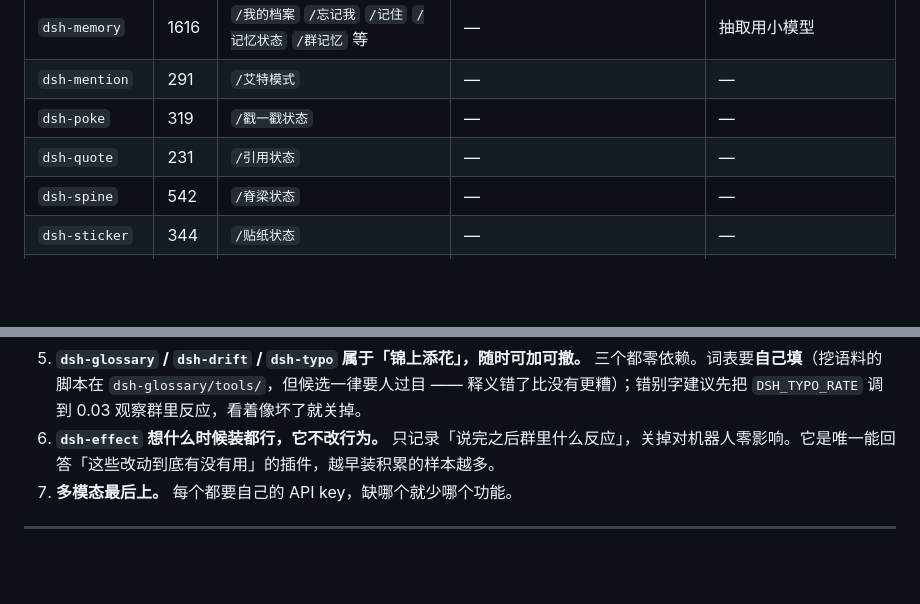
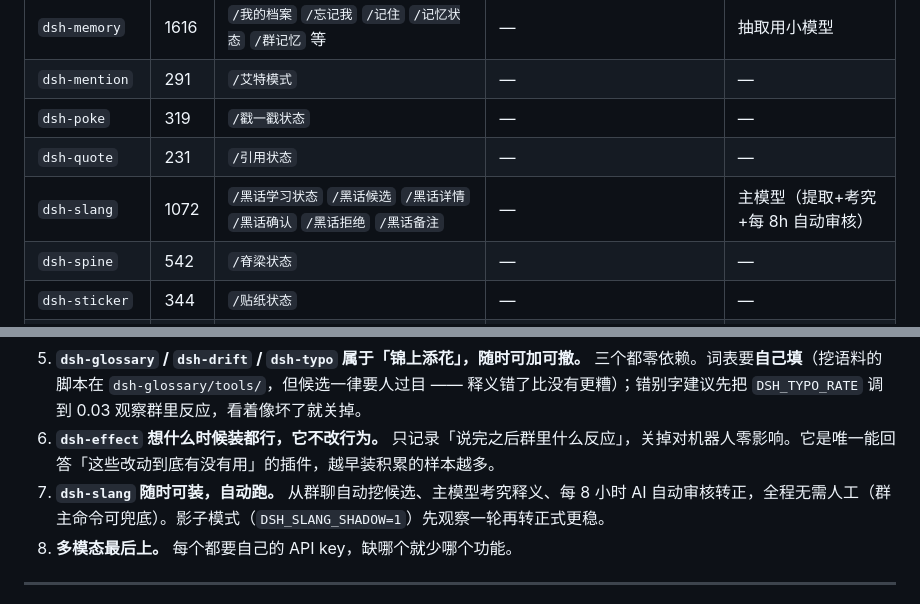
Before and after one commit to nanbengxian-cyber/dafeiyu-qq-bot, a Markdown page: plugins/README.md, 2 parts joined by grey strips. Rendered like a GitHub page; blank space fills up the shorter version.

```diff
--- a/plugins/README.md
+++ b/plugins/README.md
@@ -37,6 +37,7 @@ All configuration is via environment variables (put them in docker-compose's `en
 | `dsh-mention` | 291 | `/艾特模式` | — | — |
 | `dsh-poke` | 319 | `/戳一戳状态` | — | — |
 | `dsh-quote` | 231 | `/引用状态` | — | — |
+| `dsh-slang` | 1072 | `/黑话学习状态` `/黑话候选` `/黑话详情` `/黑话确认` `/黑话拒绝` `/黑话备注` | — | 主模型（提取+考究+每 8h 自动审核） |
 | `dsh-spine` | 542 | `/脊梁状态` | — | — |
 | `dsh-sticker` | 344 | `/贴纸状态` | — | — |
 | `dsh-style` | 333 | `/说话风格` | — | — |
@@ -60,7 +61,8 @@ Plugins with no external dependencies (`acl`, `claimguard`, `ctxclean`, `drift`,
 4. **`dsh-guard` / `dsh-emotion` / `dsh-initiate` 都先跑影子模式。** 分别设 `DSH_GUARD_SHADOW=1` / `DSH_EMOTION_SHADOW=1` / `DSH_INITIATE_SHADOW=1` 只判定不动作，观察日志确认判得准了再放开。`dsh-emotion` 另带回放脚本，能直接拿历史语料把误判找出来。
 5. **`dsh-glossary` / `dsh-drift` / `dsh-typo` 属于「锦上添花」，随时可加可撤。** 三个都零依赖。词表要**自己填**（挖语料的脚本在 `dsh-glossary/tools/`，但候选一律要人过目 —— 释义错了比没有更糟）；错别字建议先把 `DSH_TYPO_RATE` 调到 0.03 观察群里反应，看着像坏了就关掉。
 6. **`dsh-effect` 想什么时候装都行，它不改行为。** 只记录「说完之后群里什么反应」，关掉对机器人零影响。它是唯一能回答「这些改动到底有没有用」的插件，越早装积累的样本越多。
-7. **多模态最后上。** 每个都要自己的 API key，缺哪个就少哪个功能。
+7. **`dsh-slang` 随时可装，自动跑。** 从群聊自动挖候选、主模型考究释义、每 8 小时 AI 自动审核转正，全程无需人工（群主命令可兜底）。影子模式（`DSH_SLANG_SHADOW=1`）先观察一轮再转正式更稳。
+8. **多模态最后上。** 每个都要自己的 API key，缺哪个就少哪个功能。
 
 ---
 
```
Also changed, not shown: other parts of plugins/README.md (+9 -7 lines).
